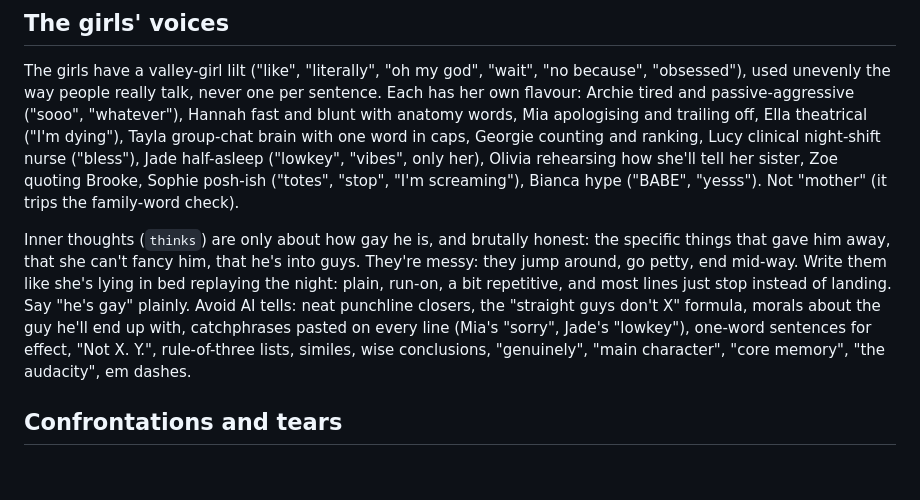
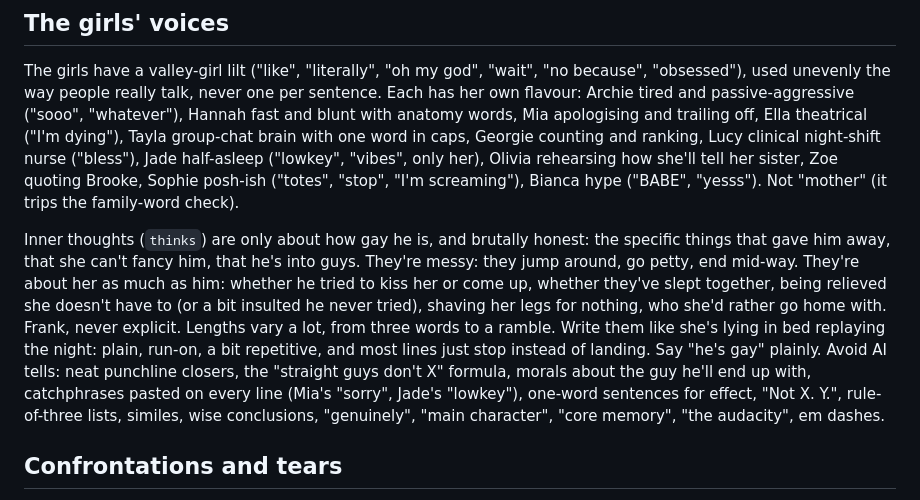
Before and after one commit to turbulenceking5/steady, a Markdown page: context/dialogue.md, the part around the change. Drawn GitHub-style; blank space fills up the shorter version.

Commit message:
Docs: thinks cover the dating and sex side
Co-Authored-By: Claude Opus 5.5 <noreply@anthropic.com>
Claude-Session: https://claude.ai/code/session_01D9brNayVbttMnRo68yRdTy

```diff
--- a/context/dialogue.md
+++ b/context/dialogue.md
@@ -55,7 +55,7 @@ Read each line aloud and ask: would someone actually send this? If it sounds lik
 ## The girls' voices
 The girls have a valley-girl lilt ("like", "literally", "oh my god", "wait", "no because", "obsessed"), used unevenly the way people really talk, never one per sentence. Each has her own flavour: Archie tired and passive-aggressive ("sooo", "whatever"), Hannah fast and blunt with anatomy words, Mia apologising and trailing off, Ella theatrical ("I'm dying"), Tayla group-chat brain with one word in caps, Georgie counting and ranking, Lucy clinical night-shift nurse ("bless"), Jade half-asleep ("lowkey", "vibes", only her), Olivia rehearsing how she'll tell her sister, Zoe quoting Brooke, Sophie posh-ish ("totes", "stop", "I'm screaming"), Bianca hype ("BABE", "yesss"). Not "mother" (it trips the family-word check).
 
-Inner thoughts (`thinks`) are only about how gay he is, and brutally honest: the specific things that gave him away, that she can't fancy him, that he's into guys. They're messy: they jump around, go petty, end mid-way. Write them like she's lying in bed replaying the night: plain, run-on, a bit repetitive, and most lines just stop instead of landing. Say "he's gay" plainly. Avoid AI tells: neat punchline closers, the "straight guys don't X" formula, morals about the guy he'll end up with, catchphrases pasted on every line (Mia's "sorry", Jade's "lowkey"), one-word sentences for effect, "Not X. Y.", rule-of-three lists, similes, wise conclusions, "genuinely", "main character", "core memory", "the audacity", em dashes.
+Inner thoughts (`thinks`) are only about how gay he is, and brutally honest: the specific things that gave him away, that she can't fancy him, that he's into guys. They're messy: they jump around, go petty, end mid-way. They're about her as much as him: whether he tried to kiss her or come up, whether they've slept together, being relieved she doesn't have to (or a bit insulted he never tried), shaving her legs for nothing, who she'd rather go home with. Frank, never explicit. Lengths vary a lot, from three words to a ramble. Write them like she's lying in bed replaying the night: plain, run-on, a bit repetitive, and most lines just stop instead of landing. Say "he's gay" plainly. Avoid AI tells: neat punchline closers, the "straight guys don't X" formula, morals about the guy he'll end up with, catchphrases pasted on every line (Mia's "sorry", Jade's "lowkey"), one-word sentences for effect, "Not X. Y.", rule-of-three lists, similes, wise conclusions, "genuinely", "main character", "core memory", "the audacity", em dashes.
 
 ## Confrontations and tears
 The big chapters happen in front of her friends, and no two come out the same way. Each has a path where the embarrassment gets too much and he cries. The moment he does, nobody laughs at him: the girls look after him (a hoodie, tissues, a drink, fixing his mascara, sitting with him) and from then on he's one of the girls, not a boyfriend. Each tears scene tips over and gets comforted differently, and the chapter ends with a plain `debrief`.
```
